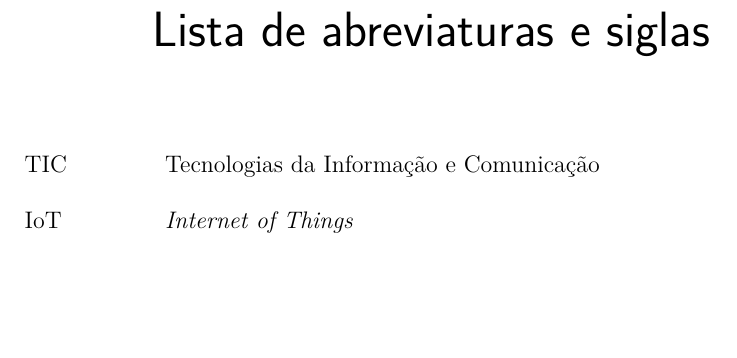
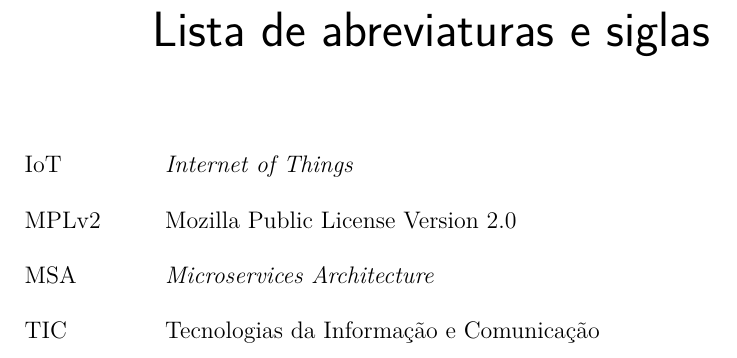
Before and after one commit to fga-unb/template-latex-tcc, a LaTeX thesis (tcc.tex, which reads editaveis/pretexto/abreviaturas.tex): part of page 15 of 49, cut so that both start at the same text, the shorter picture padded with empty space. Compiled offline with pdfLaTeX.

Commit message:
more abrevs
Signed-off-by: Dylan Guedes <djmgguedes@gmail.com>

```diff
--- a/editaveis/pretexto/abreviaturas.tex
+++ b/editaveis/pretexto/abreviaturas.tex
@@ -1,4 +1,6 @@
 \begin{siglas}
+    \item [IoT] \textit{Internet of Things}
+    \item [MPLv2] Mozilla Public License Version 2.0
+    \item [MSA] \textit{Microservices Architecture}
     \item [TIC] Tecnologias da Informação e Comunicação
-    \item [IoT] \textit{Internet of Things}
 \end{siglas}
```
